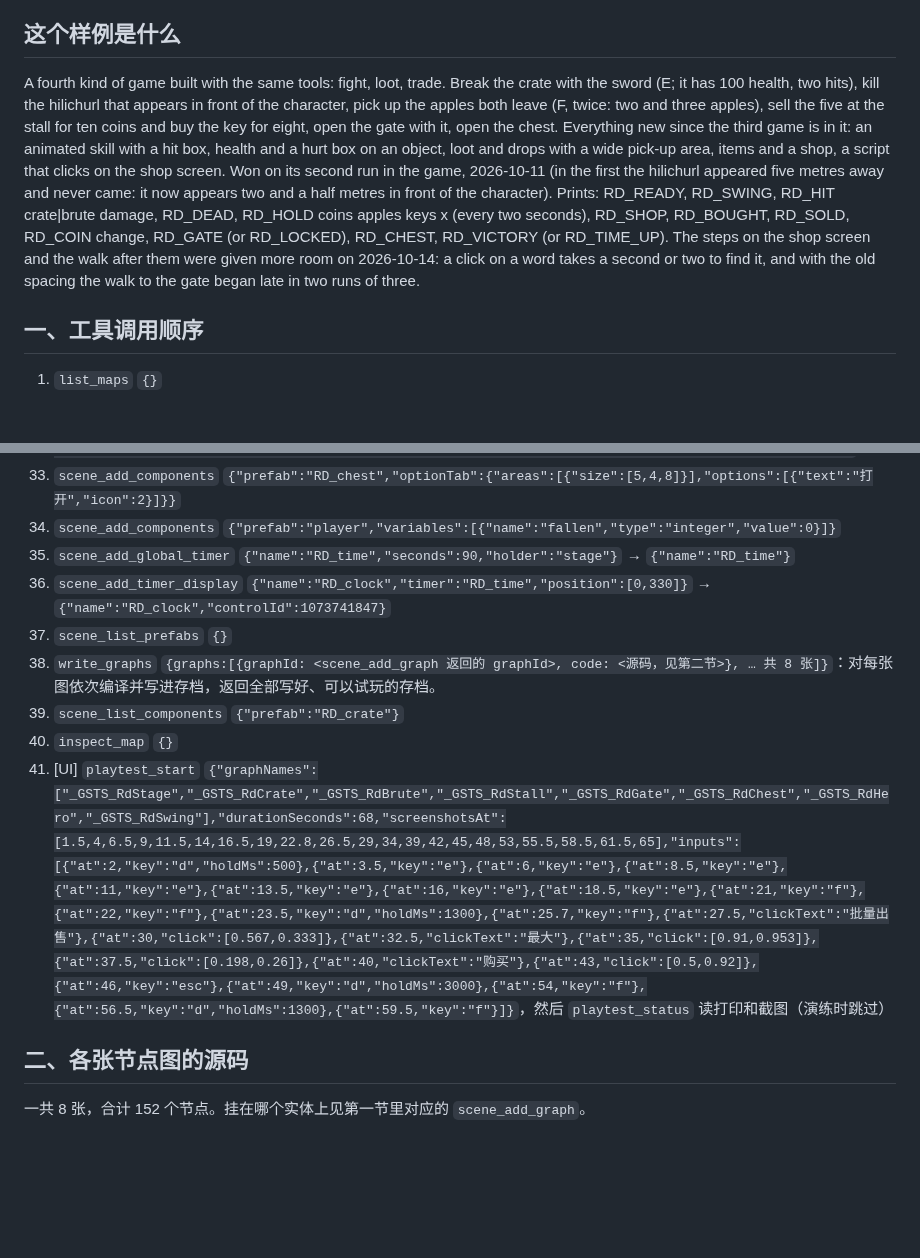
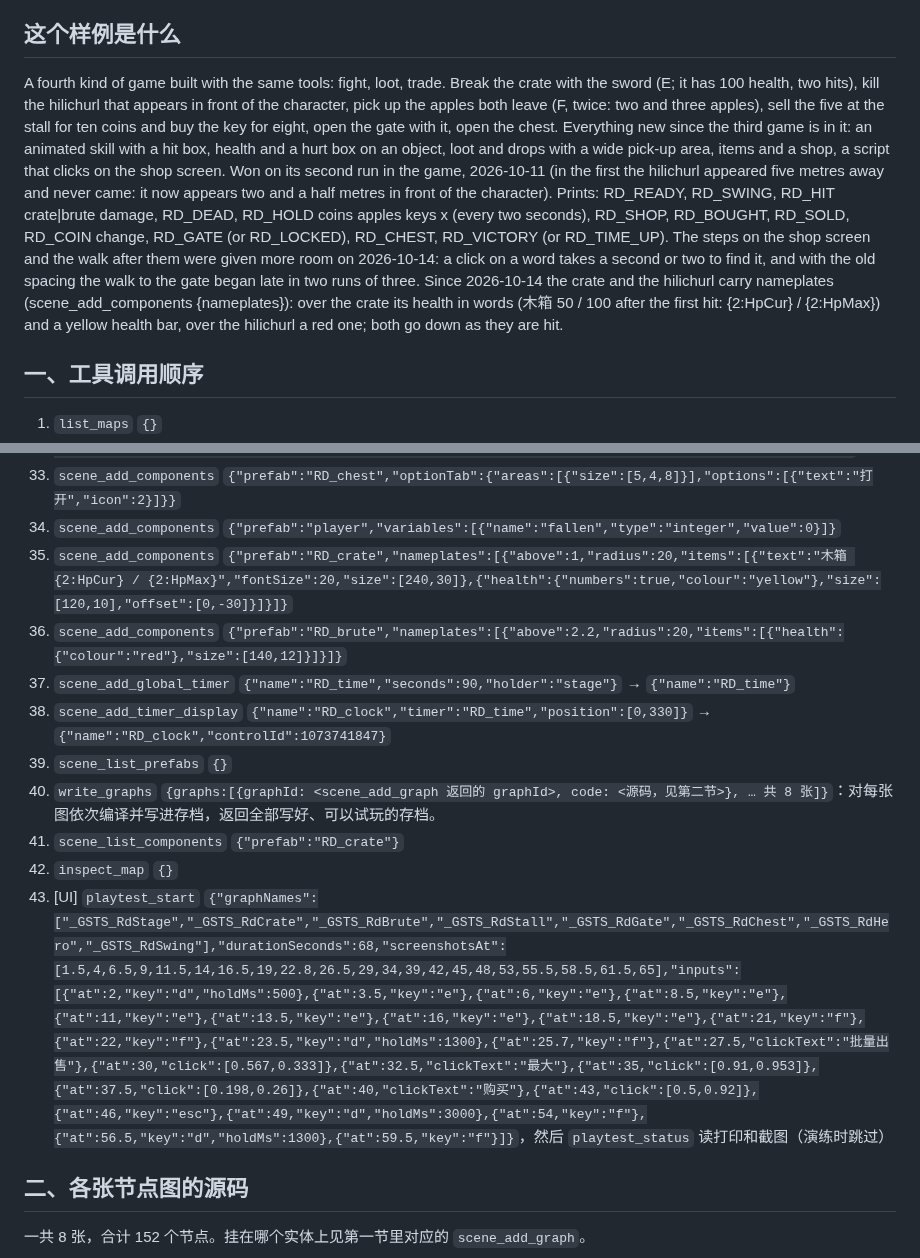
Before and after one commit to 8itlab/genshin-miliastra-mcp, a Markdown page: examples/raid/WALKTHROUGH.md, 2 parts joined by grey strips. Rendered like a GitHub page; blank space fills up the shorter version.

```diff
--- a/examples/raid/WALKTHROUGH.md
+++ b/examples/raid/WALKTHROUGH.md
@@ -8,7 +8,7 @@
 
 ## 这个样例是什么
 
-A fourth kind of game built with the same tools: fight, loot, trade. Break the crate with the sword (E; it has 100 health, two hits), kill the hilichurl that appears in front of the character, pick up the apples both leave (F, twice: two and three apples), sell the five at the stall for ten coins and buy the key for eight, open the gate with it, open the chest. Everything new since the third game is in it: an animated skill with a hit box, health and a hurt box on an object, loot and drops with a wide pick-up area, items and a shop, a script that clicks on the shop screen. Won on its second run in the game, 2026-10-11 (in the first the hilichurl appeared five metres away and never came: it now appears two and a half metres in front of the character). Prints: RD_READY, RD_SWING, RD_HIT crate|brute damage, RD_DEAD, RD_HOLD coins apples keys x (every two seconds), RD_SHOP, RD_BOUGHT, RD_SOLD, RD_COIN change, RD_GATE (or RD_LOCKED), RD_CHEST, RD_VICTORY (or RD_TIME_UP). The steps on the shop screen and the walk after them were given more room on 2026-10-14: a click on a word takes a second or two to find it, and with the old spacing the walk to the gate began late in two runs of three.
+A fourth kind of game built with the same tools: fight, loot, trade. Break the crate with the sword (E; it has 100 health, two hits), kill the hilichurl that appears in front of the character, pick up the apples both leave (F, twice: two and three apples), sell the five at the stall for ten coins and buy the key for eight, open the gate with it, open the chest. Everything new since the third game is in it: an animated skill with a hit box, health and a hurt box on an object, loot and drops with a wide pick-up area, items and a shop, a script that clicks on the shop screen. Won on its second run in the game, 2026-10-11 (in the first the hilichurl appeared five metres away and never came: it now appears two and a half metres in front of the character). Prints: RD_READY, RD_SWING, RD_HIT crate|brute damage, RD_DEAD, RD_HOLD coins apples keys x (every two seconds), RD_SHOP, RD_BOUGHT, RD_SOLD, RD_COIN change, RD_GATE (or RD_LOCKED), RD_CHEST, RD_VICTORY (or RD_TIME_UP). The steps on the shop screen and the walk after them were given more room on 2026-10-14: a click on a word takes a second or two to find it, and with the old spacing the walk to the gate began late in two runs of three. Since 2026-10-14 the crate and the hilichurl carry nameplates (scene_add_components {nameplates}): over the crate its health in words (木箱 50 / 100 after the first hit: {2:HpCur} / {2:HpMax}) and a yellow health bar, over the hilichurl a red one; both go down as they are hit.
 
 ## 一、工具调用顺序
 
@@ -46,13 +46,15 @@ A fourth kind of game built with the same tools: fight, loot, trade. Break the c
 32. `scene_add_components` `{"prefab":"RD_gate","motions":[{"name":"open","move":[0,4,0],"seconds":1.5}],"optionTab":{"areas":[{"size":[30,4,8]}],"options":[{"text":"开门","icon":3}]}}`
 33. `scene_add_components` `{"prefab":"RD_chest","optionTab":{"areas":[{"size":[5,4,8]}],"options":[{"text":"打开","icon":2}]}}`
 34. `scene_add_components` `{"prefab":"player","variables":[{"name":"fallen","type":"integer","value":0}]}`
-35. `scene_add_global_timer` `{"name":"RD_time","seconds":90,"holder":"stage"}` → `{"name":"RD_time"}`
-36. `scene_add_timer_display` `{"name":"RD_clock","timer":"RD_time","position":[0,330]}` → `{"name":"RD_clock","controlId":1073741847}`
-37. `scene_list_prefabs` `{}`
-38. `write_graphs` `{graphs:[{graphId: <scene_add_graph 返回的 graphId>, code: <源码，见第二节>}, … 共 8 张]}`：对每张图依次编译并写进存档，返回全部写好、可以试玩的存档。
-39. `scene_list_components` `{"prefab":"RD_crate"}`
-40. `inspect_map` `{}`
-41. [UI] `playtest_start` `{"graphNames":["_GSTS_RdStage","_GSTS_RdCrate","_GSTS_RdBrute","_GSTS_RdStall","_GSTS_RdGate","_GSTS_RdChest","_GSTS_RdHero","_GSTS_RdSwing"],"durationSeconds":68,"screenshotsAt":[1.5,4,6.5,9,11.5,14,16.5,19,22.8,26.5,29,34,39,42,45,48,53,55.5,58.5,61.5,65],"inputs":[{"at":2,"key":"d","holdMs":500},{"at":3.5,"key":"e"},{"at":6,"key":"e"},{"at":8.5,"key":"e"},{"at":11,"key":"e"},{"at":13.5,"key":"e"},{"at":16,"key":"e"},{"at":18.5,"key":"e"},{"at":21,"key":"f"},{"at":22,"key":"f"},{"at":23.5,"key":"d","holdMs":1300},{"at":25.7,"key":"f"},{"at":27.5,"clickText":"批量出售"},{"at":30,"click":[0.567,0.333]},{"at":32.5,"clickText":"最大"},{"at":35,"click":[0.91,0.953]},{"at":37.5,"click":[0.198,0.26]},{"at":40,"clickText":"购买"},{"at":43,"click":[0.5,0.92]},{"at":46,"key":"esc"},{"at":49,"key":"d","holdMs":3000},{"at":54,"key":"f"},{"at":56.5,"key":"d","holdMs":1300},{"at":59.5,"key":"f"}]}`，然后 `playtest_status` 读打印和截图（演练时跳过）
+35. `scene_add_components` `{"prefab":"RD_crate","nameplates":[{"above":1,"radius":20,"items":[{"text":"木箱 {2:HpCur} / {2:HpMax}","fontSize":20,"size":[240,30]},{"health":{"numbers":true,"colour":"yellow"},"size":[120,10],"offset":[0,-30]}]}]}`
+36. `scene_add_components` `{"prefab":"RD_brute","nameplates":[{"above":2.2,"radius":20,"items":[{"health":{"colour":"red"},"size":[140,12]}]}]}`
+37. `scene_add_global_timer` `{"name":"RD_time","seconds":90,"holder":"stage"}` → `{"name":"RD_time"}`
+38. `scene_add_timer_display` `{"name":"RD_clock","timer":"RD_time","position":[0,330]}` → `{"name":"RD_clock","controlId":1073741847}`
+39. `scene_list_prefabs` `{}`
+40. `write_graphs` `{graphs:[{graphId: <scene_add_graph 返回的 graphId>, code: <源码，见第二节>}, … 共 8 张]}`：对每张图依次编译并写进存档，返回全部写好、可以试玩的存档。
+41. `scene_list_components` `{"prefab":"RD_crate"}`
+42. `inspect_map` `{}`
+43. [UI] `playtest_start` `{"graphNames":["_GSTS_RdStage","_GSTS_RdCrate","_GSTS_RdBrute","_GSTS_RdStall","_GSTS_RdGate","_GSTS_RdChest","_GSTS_RdHero","_GSTS_RdSwing"],"durationSeconds":68,"screenshotsAt":[1.5,4,6.5,9,11.5,14,16.5,19,22.8,26.5,29,34,39,42,45,48,53,55.5,58.5,61.5,65],"inputs":[{"at":2,"key":"d","holdMs":500},{"at":3.5,"key":"e"},{"at":6,"key":"e"},{"at":8.5,"key":"e"},{"at":11,"key":"e"},{"at":13.5,"key":"e"},{"at":16,"key":"e"},{"at":18.5,"key":"e"},{"at":21,"key":"f"},{"at":22,"key":"f"},{"at":23.5,"key":"d","holdMs":1300},{"at":25.7,"key":"f"},{"at":27.5,"clickText":"批量出售"},{"at":30,"click":[0.567,0.333]},{"at":32.5,"clickText":"最大"},{"at":35,"click":[0.91,0.953]},{"at":37.5,"click":[0.198,0.26]},{"at":40,"clickText":"购买"},{"at":43,"click":[0.5,0.92]},{"at":46,"key":"esc"},{"at":49,"key":"d","holdMs":3000},{"at":54,"key":"f"},{"at":56.5,"key":"d","holdMs":1300},{"at":59.5,"key":"f"}]}`，然后 `playtest_status` 读打印和截图（演练时跳过）
 
 ## 二、各张节点图的源码
 
```
Also changed, not shown: docs/PLATFORM_RULES.zh-CN.md (+5 -1 lines), examples/README.zh-CN.md (+1 -1 lines), docs/images/health-bars.jpg (added), 4 other files.
